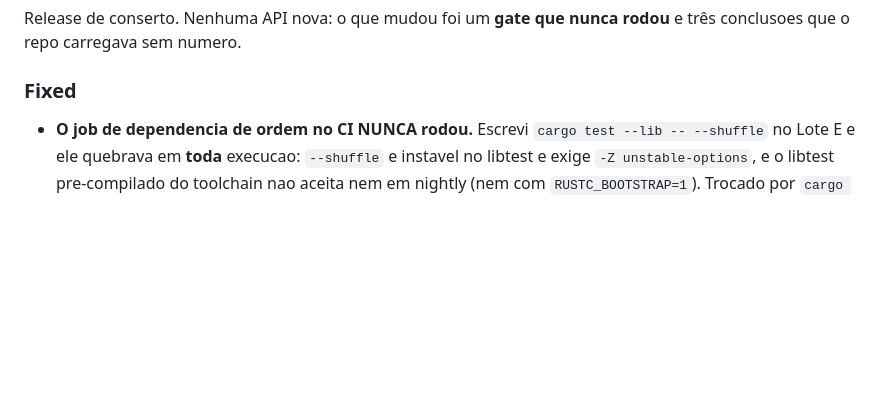
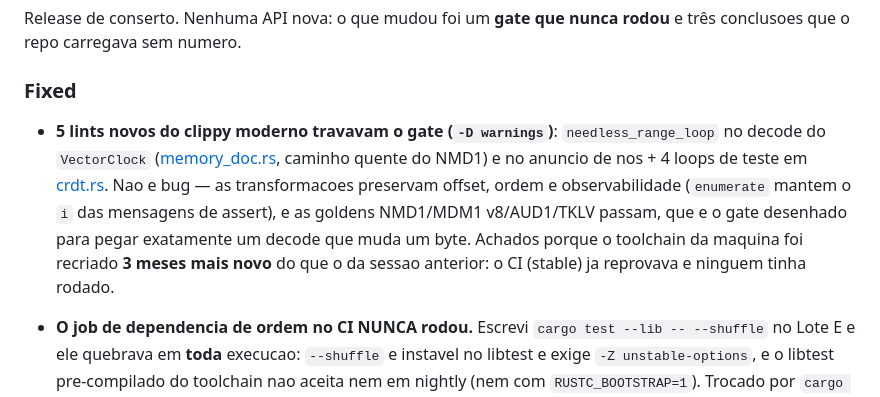
Before and after one commit to msrovani/neural-sgdb, a Markdown page: CHANGELOG.md, the part around the change. Rendered like a GitHub page; blank space fills up the shorter version.

Commit message:
docs(1.4.5): registrar os 5 lints na nota de release
A secao [1.4.5] falava do job de CI quebrado mas nao dos lints que o
clippy moderno achou no mesmo passe — e a nota de release que promete
"o que este release conserta" precisa dos dois, senao o proximo que ler o
CHANGELOG nao descobre que o decode do VectorClock foi tocado.

🤖 Generated with [Codebuff](https://codebuff.com)
Co-Authored-By: Codebuff <noreply@codebuff.com>

```diff
--- a/CHANGELOG.md
+++ b/CHANGELOG.md
@@ -10,6 +10,16 @@ Release de conserto. Nenhuma API nova: o que mudou foi um **gate que nunca
 rodou** e três conclusoes que o repo carregava sem numero.
 
 ### Fixed
+
+- **5 lints novos do clippy moderno travavam o gate (`-D warnings`)**:
+  `needless_range_loop` no decode do `VectorClock` ([memory_doc.rs](src/memory_doc.rs),
+  caminho quente do NMD1) e no anuncio de nos + 4 loops de teste em
+  [crdt.rs](src/crdt.rs). Nao e bug — as transformacoes preservam offset, ordem
+  e observabilidade (`enumerate` mantem o `i` das mensagens de assert), e as
+  goldens NMD1/MDM1 v8/AUD1/TKLV passam, que e o gate desenhado para pegar
+  exatamente um decode que muda um byte. Achados porque o toolchain da maquina
+  foi recriado **3 meses mais novo** do que o da sessao anterior: o CI (stable)
+  ja reprovava e ninguem tinha rodado.
 
 - **O job de dependencia de ordem no CI NUNCA rodou.** Escrevi
   `cargo test --lib -- --shuffle` no Lote E e ele quebrava em **toda** execucao:
```
